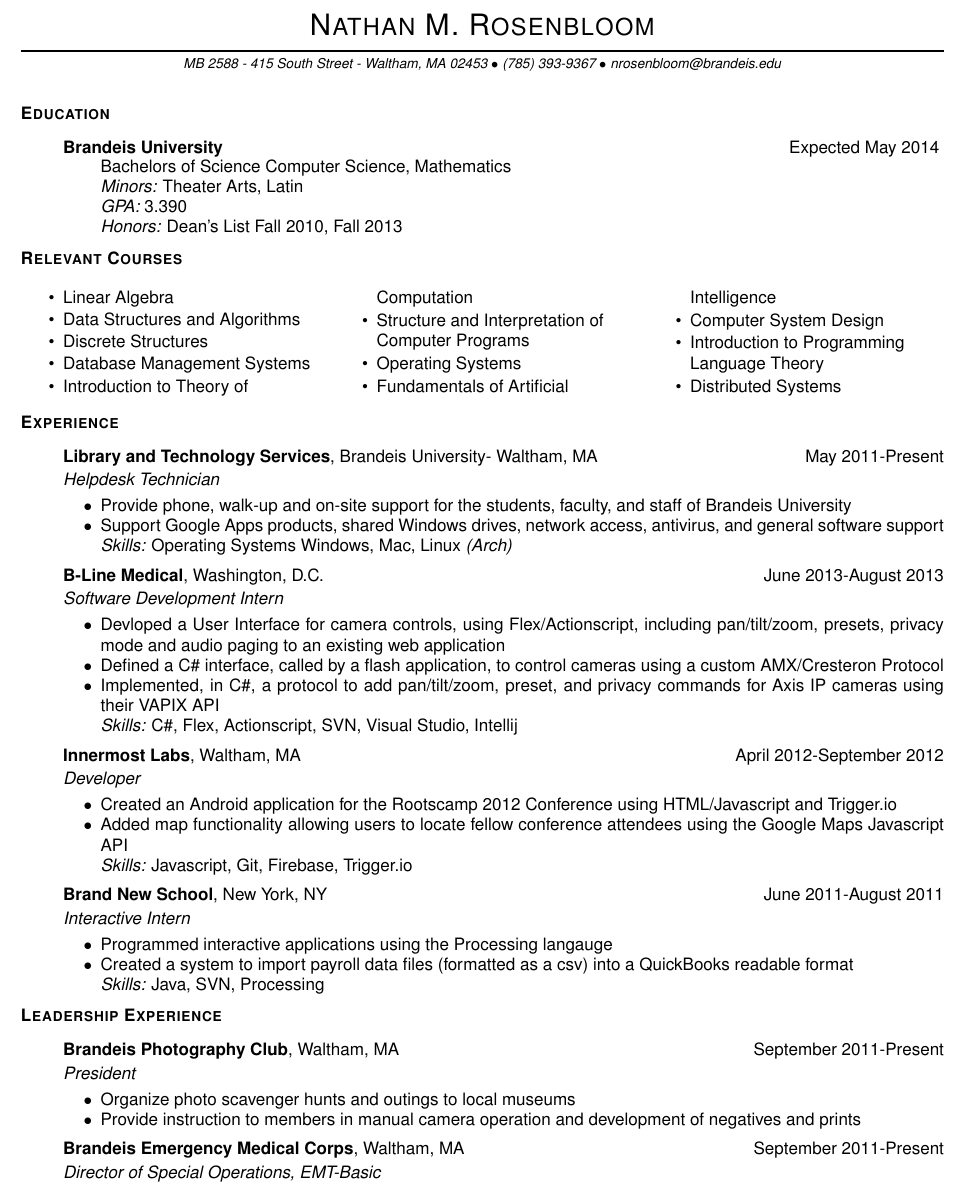
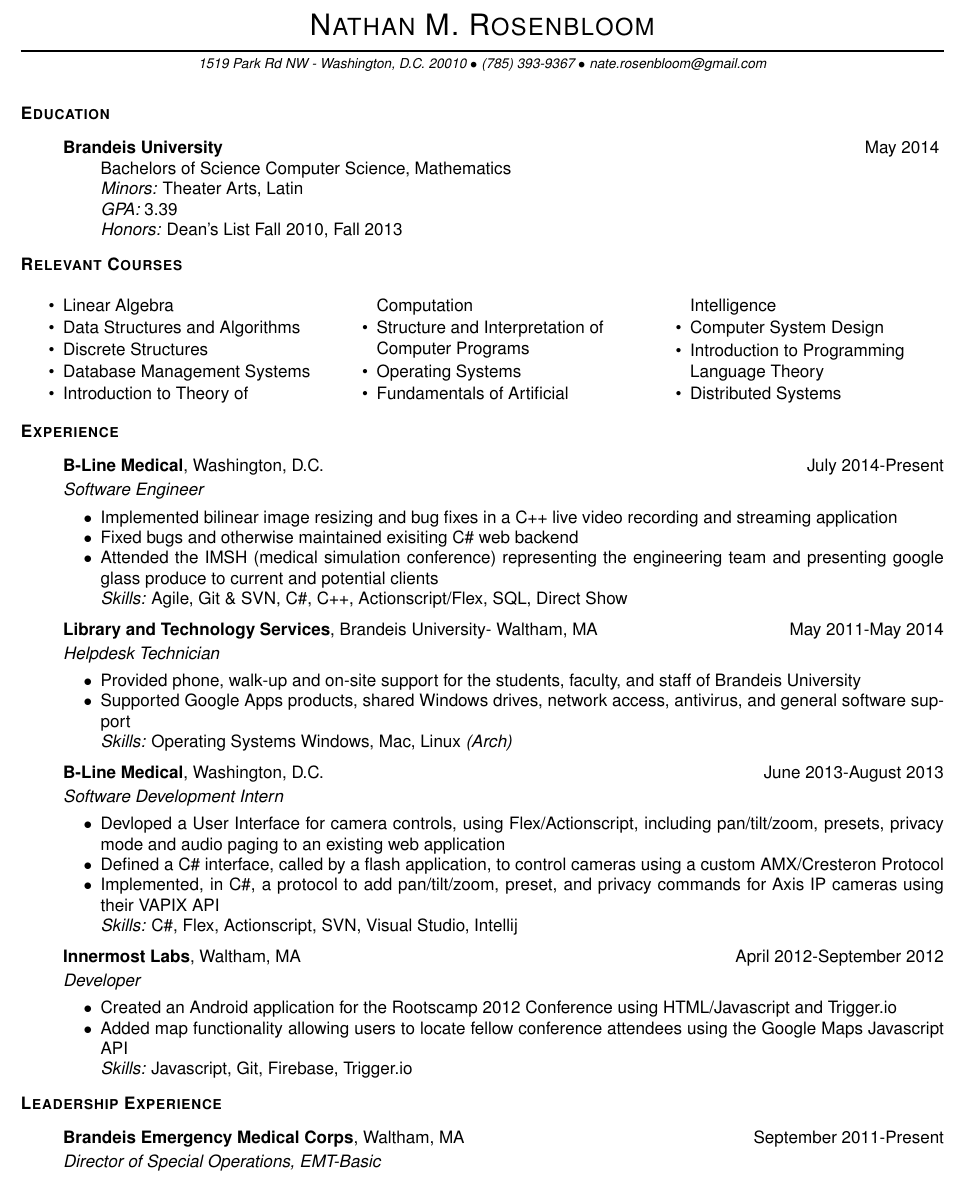
Before and after one commit to compyman/resume, a LaTeX CV (resume.tex): part of the page, cut so that both start at the same text. Compiled offline with pdfLaTeX.

Commit message:
updated!

```diff
--- a/resume.tex
+++ b/resume.tex
@@ -23,9 +23,9 @@
 \newcommand{\lr}[2]{#1\hfill#2}
 
 \newcommand{\name}{Nathan M. Rosenbloom}
-\newcommand{\addr}{MB 2588 - 415 South Street - Waltham, MA 02453}
+\newcommand{\addr}{1519 Park Rd NW - Washington, D.C. 20010}
 \newcommand{\phone}{(785) 393-9367}
-\newcommand{\email}{nrosenbloom@brandeis.edu}
+\newcommand{\email}{nate.rosenbloom@gmail.com}
 
 \newcommand{\resname}[4]{
   \begin{center}
@@ -41,7 +41,7 @@
 
 \newcommand{\reseducation}[6]{
   \begin{ressection}{Education}
-  \item[] \lr{\bfseries \selectfont #1\normalfont} {Expected #2}
+  \item[] \lr{\bfseries \selectfont #1\normalfont} {#2}
     \vspace{-8pt}
     \begin{itemize} \itemsep-2pt
     \item[] #4
@@ -93,7 +93,7 @@
 \resname{\name}{\addr}{\phone}{\email}
 \setcounter{secnumdepth}{-1} %disables section numbering
 
-\reseducation{Brandeis University}{May 2014}{3.390}{Bachelors of Science Computer Science, Mathematics}{Theater Arts, Latin}{Dean's List Fall 2010, Fall 2013}
+\reseducation{Brandeis University}{May 2014}{3.39}{Bachelors of Science Computer Science, Mathematics}{Theater Arts, Latin}{Dean's List Fall 2010, Fall 2013}
 \begin{resclasses}
 \item Linear Algebra
 \item Data Structures and Algorithms
@@ -107,14 +107,18 @@
 \item Introduction to Programming Language Theory
 \item Distributed Systems
 \end{resclasses}
-
 \begin{ressection}{Experience}
-  \begin{resitem}{Library and Technology Services}{Brandeis University- Waltham, MA}{May 2011-Present}{Helpdesk Technician}
-  \item Provide phone, walk-up and on-site support for the students, faculty, and staff of Brandeis University
-  \item Support Google Apps products, shared Windows drives, network access, antivirus, and general software support
+  \begin {resitem}{B-Line Medical}{Washington, D.C.}{July 2014-Present}{Software Engineer}
+  \item Implemented bilinear image resizing and  bug fixes in a C++ live video recording and streaming application
+  \item Fixed bugs and otherwise maintained exisiting C\# web backend
+  \item Attended the IMSH (medical simulation conference) representing the engineering team and presenting google glass produce to current and potential clients
+    \skills{Agile, Git \& SVN, C\#, C++, Actionscript/Flex, SQL, Direct Show}
+  \end{resitem}
+  \begin{resitem}{Library and Technology Services}{Brandeis University- Waltham, MA}{May 2011-May 2014}{Helpdesk Technician}
+  \item Provided phone, walk-up and on-site support for the students, faculty, and staff of Brandeis University
+  \item Supported Google Apps products, shared Windows drives, network access, antivirus, and general software support
     \skills{Operating Systems Windows, Mac, Linux \textsl{(Arch)}}
   \end{resitem}
-
   \begin{resitem}{B-Line Medical}{Washington, D.C.}{June 2013-August 2013}{Software Development Intern}
   \item Devloped a User Interface for camera controls, using Flex/Actionscript, including pan/tilt/zoom, presets, privacy mode and audio paging to an existing web application
   \item Defined a C\# interface, called by a flash application, to control cameras using a custom AMX/Cresteron Protocol
@@ -126,17 +130,8 @@
   \item Added map functionality allowing users to locate fellow conference attendees  using the Google Maps Javascript API
     \skills{Javascript, Git, Firebase, Trigger.io}
   \end{resitem}
-  \begin{resitem}{Brand New School}{New York, NY}{June 2011-August 2011}{Interactive Intern}
-  \item Programmed interactive applications using the Processing langauge
-  \item Created a system to import payroll data files (formatted as a csv) into a QuickBooks readable format
-    \skills{Java, SVN, Processing}
-  \end{resitem}
 \end{ressection}
 \begin{ressection}{Leadership Experience}
-  \begin{resitem}{Brandeis Photography Club}{Waltham, MA}{September 2011-Present}{President}
-  \item Organize photo scavenger hunts and outings to local museums
-  \item Provide instruction to members in manual camera operation and development of negatives and prints
-  \end{resitem}
   \begin{resitem}{Brandeis Emergency Medical Corps}{Waltham, MA}{September 2011-Present}{Director of Special Operations, EMT-Basic}
   \item Provide volunteer emergency medical service at the EMT-Basic level to approximately 5,000 members of the Brandeis Community
   \item Maintain the BEMCo website, organize EMT coverage for on campus events, and customize the MATRIS online Patient Care Report service for BEMCo specific requirements
```
